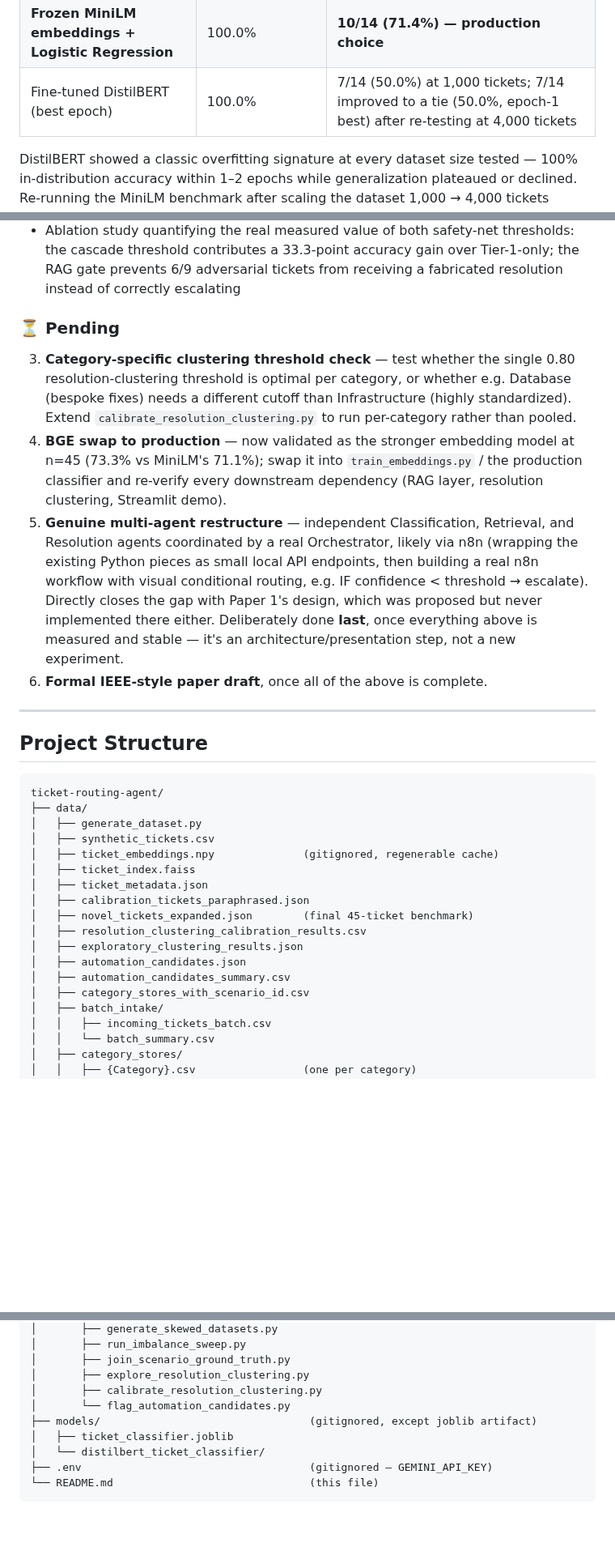
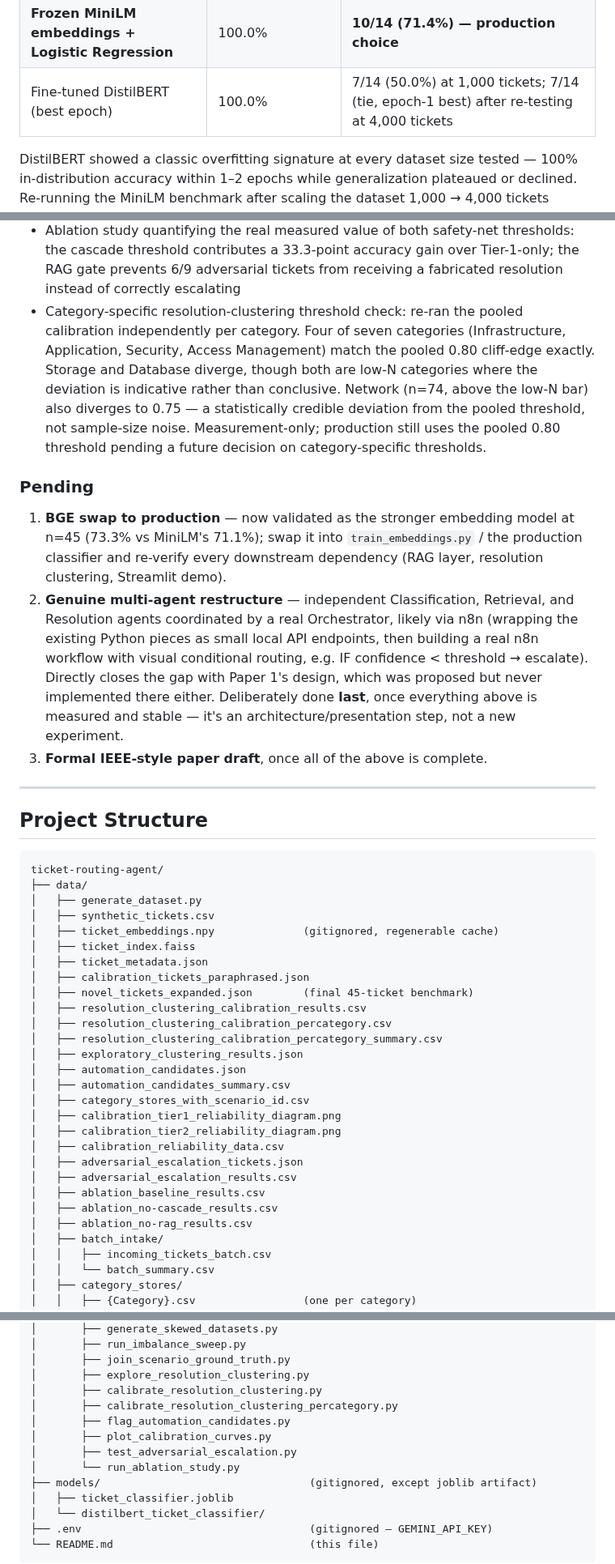
Before and after one commit to aryanwaingankar4/ticket-routing-resolution-agent, a Markdown page: README.md, 3 parts joined by grey strips. Shown at 81% size. Drawn GitHub-style; blank space fills up the shorter version.

```diff
--- a/README.md
+++ b/README.md
@@ -85,7 +85,7 @@ Results against it:
 |---|---|---|
 | TF-IDF + Logistic Regression | 100.0% | 7/14 (50.0%) |
 | **Frozen MiniLM embeddings + Logistic Regression** | 100.0% | **10/14 (71.4%) — production choice** |
-| Fine-tuned DistilBERT (best epoch) | 100.0% | 7/14 (50.0%) at 1,000 tickets; 7/14 improved to a tie (50.0%, epoch-1 best) after re-testing at 4,000 tickets |
+| Fine-tuned DistilBERT (best epoch) | 100.0% | 7/14 (50.0%) at 1,000 tickets; 7/14 (tie, epoch-1 best) after re-testing at 4,000 tickets |
 
 DistilBERT showed a classic overfitting signature at every dataset size
 tested — 100% in-distribution accuracy within 1–2 epochs while
@@ -487,20 +536,25 @@ That remains a scoped future extension, not something built yet.
   thresholds: the cascade threshold contributes a 33.3-point accuracy
   gain over Tier-1-only; the RAG gate prevents 6/9 adversarial tickets
   from receiving a fabricated resolution instead of correctly escalating
+- Category-specific resolution-clustering threshold check: re-ran the
+  pooled calibration independently per category. Four of seven categories
+  (Infrastructure, Application, Security, Access Management) match the
+  pooled 0.80 cliff-edge exactly. Storage and Database diverge, though
+  both are low-N categories where the deviation is indicative rather than
+  conclusive. Network (n=74, above the low-N bar) also diverges to 0.75 —
+  a statistically credible deviation from the pooled threshold, not
+  sample-size noise. Measurement-only; production still uses the pooled
+  0.80 threshold pending a future decision on category-specific
+  thresholds.
 
-### ⏳ Pending
-3. **Category-specific clustering threshold check** — test whether the
-   single 0.80 resolution-clustering threshold is optimal per category,
-   or whether e.g. Database (bespoke fixes) needs a different cutoff than
-   Infrastructure (highly standardized). Extend
-   `calibrate_resolution_clustering.py` to run per-category rather than
-   pooled.
-4. **BGE swap to production** — now validated as the stronger embedding
+### Pending
+
+1. **BGE swap to production** — now validated as the stronger embedding
    model at n=45 (73.3% vs MiniLM's 71.1%); swap it into
    `train_embeddings.py` / the production classifier and re-verify every
    downstream dependency (RAG layer, resolution clustering, Streamlit
    demo).
-5. **Genuine multi-agent restructure** — independent Classification,
+2. **Genuine multi-agent restructure** — independent Classification,
    Retrieval, and Resolution agents coordinated by a real Orchestrator,
    likely via n8n (wrapping the existing Python pieces as small local API
    endpoints, then building a real n8n workflow with visual conditional
@@ -509,7 +563,7 @@ That remains a scoped future extension, not something built yet.
    implemented there either. Deliberately done **last**, once everything
    above is measured and stable — it's an architecture/presentation step,
    not a new experiment.
-6. **Formal IEEE-style paper draft**, once all of the above is complete.
+3. **Formal IEEE-style paper draft**, once all of the above is complete.
 
 ---
 
@@ -526,10 +580,20 @@ ticket-routing-agent/
 │   ├── calibration_tickets_paraphrased.json
 │   ├── novel_tickets_expanded.json        (final 45-ticket benchmark)
 │   ├── resolution_clustering_calibration_results.csv
+│   ├── resolution_clustering_calibration_percategory.csv
+│   ├── resolution_clustering_calibration_percategory_summary.csv
 │   ├── exploratory_clustering_results.json
 │   ├── automation_candidates.json
 │   ├── automation_candidates_summary.csv
 │   ├── category_stores_with_scenario_id.csv
+│   ├── calibration_tier1_reliability_diagram.png
+│   ├── calibration_tier2_reliability_diagram.png
+│   ├── calibration_reliability_data.csv
+│   ├── adversarial_escalation_tickets.json
+│   ├── adversarial_escalation_results.csv
+│   ├── ablation_baseline_results.csv
+│   ├── ablation_no-cascade_results.csv
+│   ├── ablation_no-rag_results.csv
 │   ├── batch_intake/
 │   │   ├── incoming_tickets_batch.csv
 │   │   └── batch_summary.csv
@@ -565,7 +629,11 @@ ticket-routing-agent/
 │       ├── join_scenario_ground_truth.py
 │       ├── explore_resolution_clustering.py
 │       ├── calibrate_resolution_clustering.py
-│       └── flag_automation_candidates.py
+│       ├── calibrate_resolution_clustering_percategory.py
+│       ├── flag_automation_candidates.py
+│       ├── plot_calibration_curves.py
+│       ├── test_adversarial_escalation.py
+│       └── run_ablation_study.py
 ├── models/                                 (gitignored, except joblib artifact)
 │   ├── ticket_classifier.joblib
 │   └── distilbert_ticket_classifier/
```
Also changed, not shown: other parts of README.md (+56 -3 lines).
